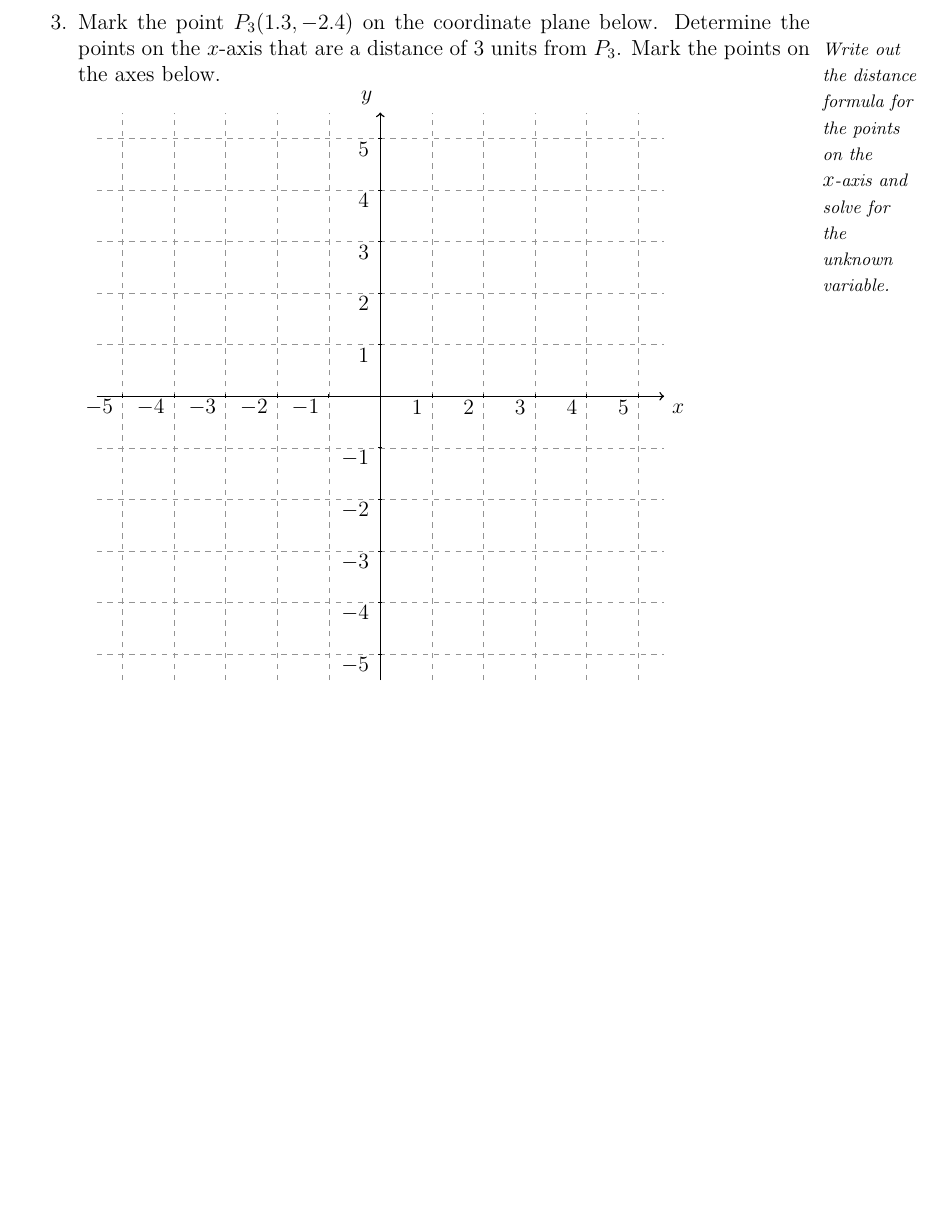
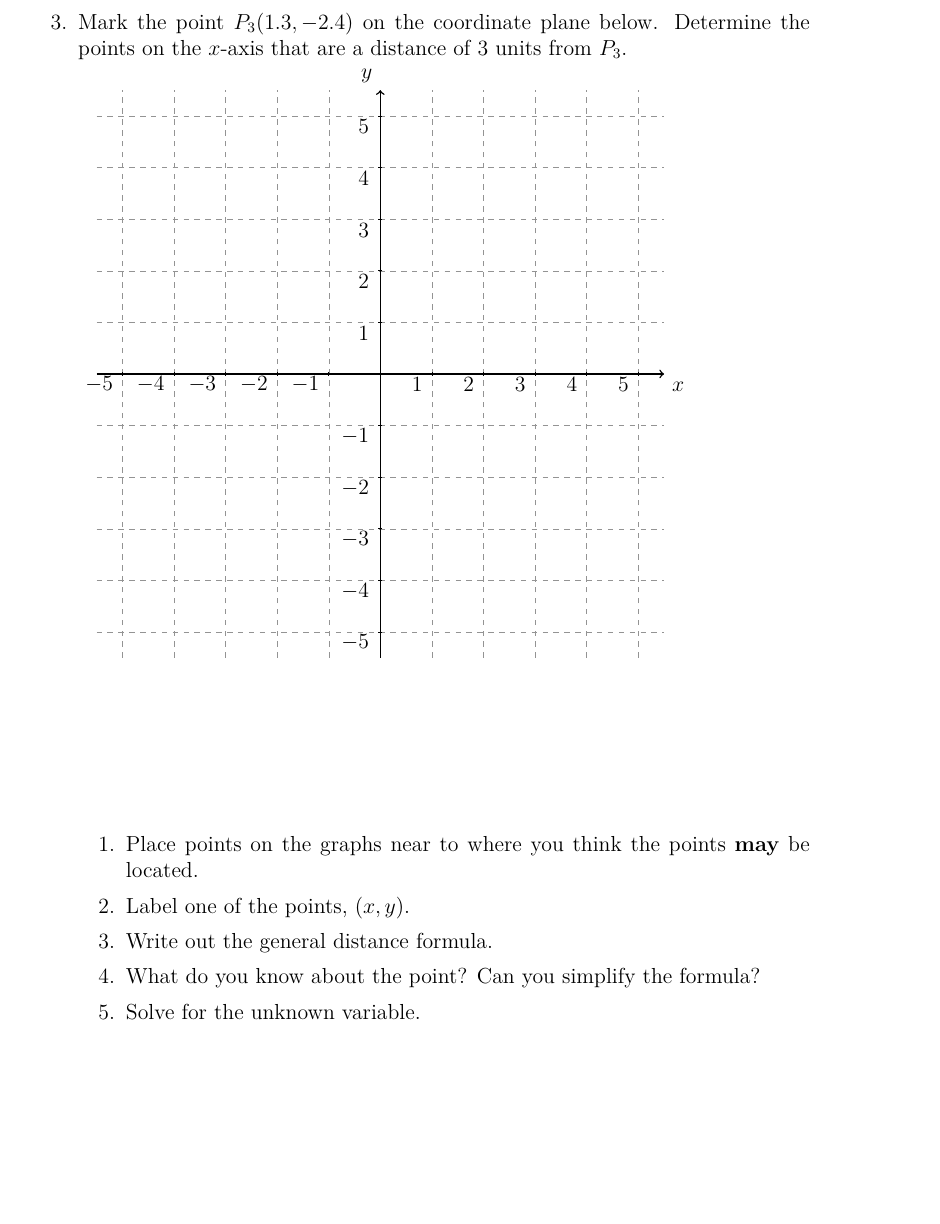
Before and after one commit to KellyBlack/Precalculus, a LaTeX thesis (labManual.tex, which reads functions/section_coordinates.tex): part of page 11 of 265, cut so that both start at the same text, the shorter picture padded with empty space. The pictures show the PDF file labManual.pdf that the author committed with the source.

Commit message:
UPdated the third question in act. 1

```diff
--- a/functions/section_coordinates.tex
+++ b/functions/section_coordinates.tex
@@ -105,9 +105,6 @@
 
 \item Mark the point $P_3(1.3,-2.4)$ on the coordinate plane below. Determine the
   points on the $x$-axis that are a distance of 3 units from $P_3$.
-  \sideNote{Write out the distance formula for the points on the
-    $x$-axis and solve for the unknown variable.} Mark the points on
-  the axes below.
 
   \begin{tikzpicture}[y=1cm, x=1cm,font=\sffamily]
     % bounds
@@ -130,6 +127,17 @@
       \draw (\x,1pt) -- (\x,-1pt) node[yshift=-5,xshift=-1,anchor=east] {$\x$};
     }
   \end{tikzpicture}
+
+  \vfill
+
+  \begin{enumerate}
+  \item Place points on the graphs near to where you think the points
+    \textbf{may} be located.
+  \item Label one of the points, $(x,y)$.
+  \item Write out the general distance formula.
+  \item What do you know about the point? Can you simplify the formula?
+  \item Solve for the unknown variable.
+  \end{enumerate}
 
   \vfill
 
```
Also changed, not shown: labManual.pdf.
